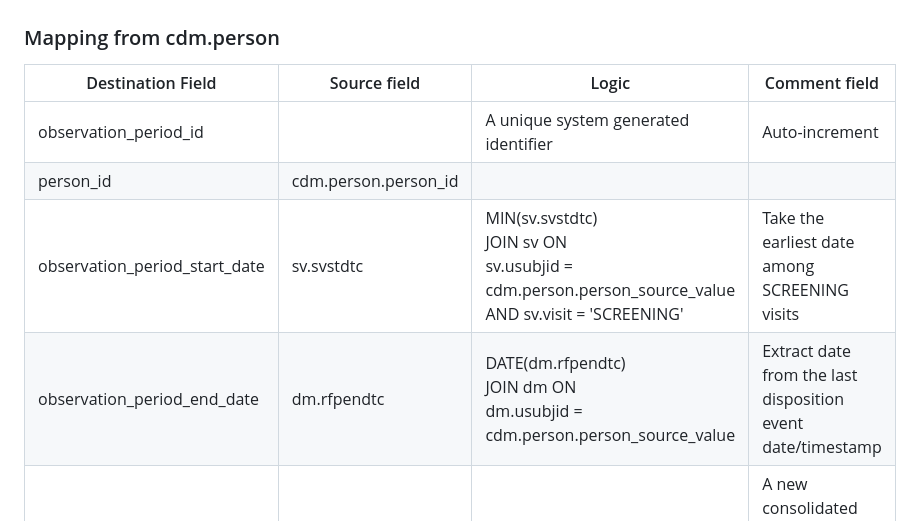
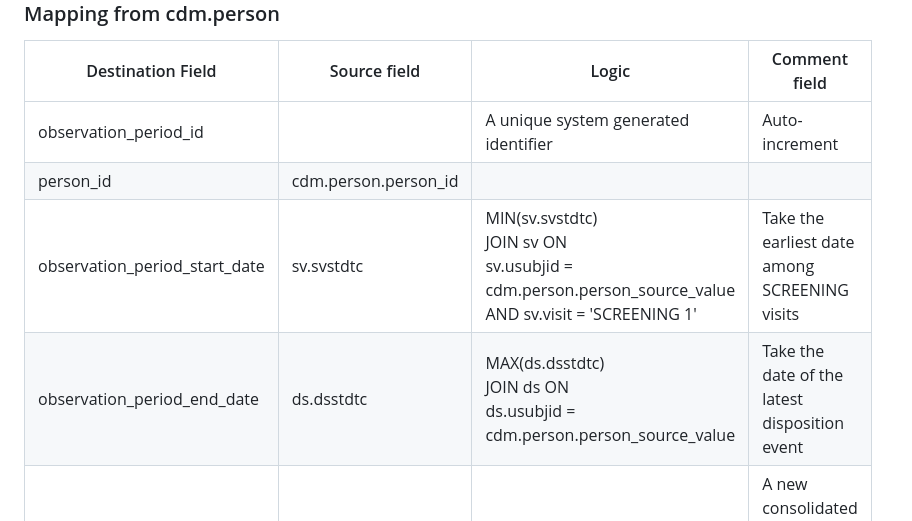
Before and after one commit to OHDSI/ClinicalTrialsWGETL, a Markdown page: docs/observation_period.md, the part around the change. GitHub-like rendering.

Commit message:
updated docs for the observation period

```diff
--- a/docs/observation_period.md
+++ b/docs/observation_period.md
@@ -10,6 +10,6 @@ According to the conventions, the observation period start date should be when a
 | --- | --- | --- | --- |
 | observation_period_id |  | A unique system generated identifier | Auto-increment |
 | person_id | cdm.person.person_id |  |  |
-| observation_period_start_date | sv.svstdtc | MIN(sv.svstdtc) <br> JOIN sv ON <br>  sv.usubjid = cdm.person.person_source_value <br> AND sv.visit = 'SCREENING' | Take the earliest date among SCREENING visits |
-| observation_period_end_date | dm.rfpendtc | DATE(dm.rfpendtc) <br> JOIN dm ON <br> dm.usubjid = cdm.person.person_source_value | Extract date from the last disposition event date/timestamp |
+| observation_period_start_date | sv.svstdtc | MIN(sv.svstdtc) <br> JOIN sv ON <br>  sv.usubjid = cdm.person.person_source_value <br> AND sv.visit = 'SCREENING 1' | Take the earliest date among SCREENING visits |
+| observation_period_end_date | ds.dsstdtc | MAX(ds.dsstdtc) <br> JOIN ds ON <br> ds.usubjid = cdm.person.person_source_value | Take the date of the latest disposition event |
 | period_type_concept_id |  | Populate with 32809 — 'Case Report Form' | A new consolidated type concept for 4814723 — 'Period while enrolled in study' |
```
Also changed, not shown: docs/md_files/data_flow.png.
